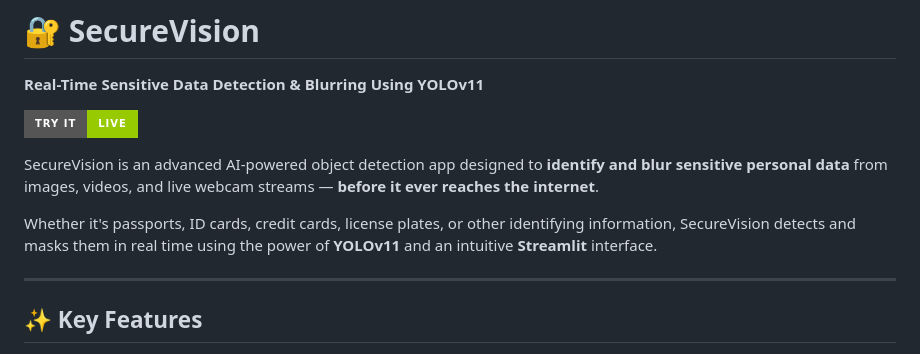
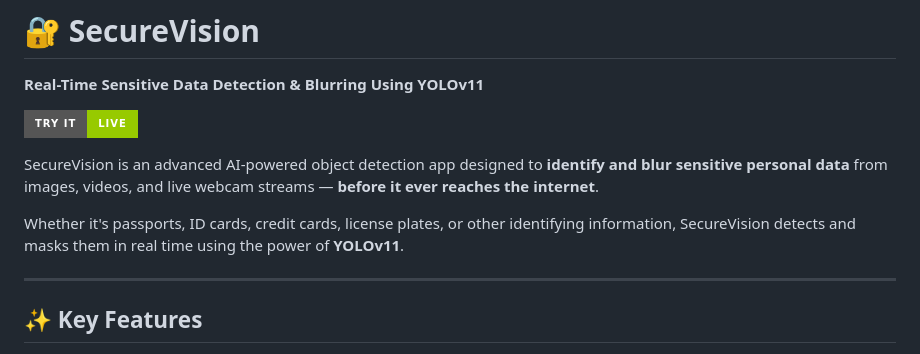
Before and after one commit to misho2202/SecureVision, a Markdown page: README.md, the part around one of its changes. Drawn GitHub-style; badges without logos.

```diff
--- a/README.md
+++ b/README.md
@@ -7,7 +7,7 @@
 
 SecureVision is an advanced AI-powered object detection app designed to **identify and blur sensitive personal data** from images, videos, and live webcam streams — **before it ever reaches the internet**.
 
-Whether it's passports, ID cards, credit cards, license plates, or other identifying information, SecureVision detects and masks them in real time using the power of **YOLOv11** and an intuitive **Streamlit** interface.
+Whether it's passports, ID cards, credit cards, license plates, or other identifying information, SecureVision detects and masks them in real time using the power of **YOLOv11**.
 
 ---
 
```
Also changed, not shown: other parts of README.md (+1 -1 lines).
